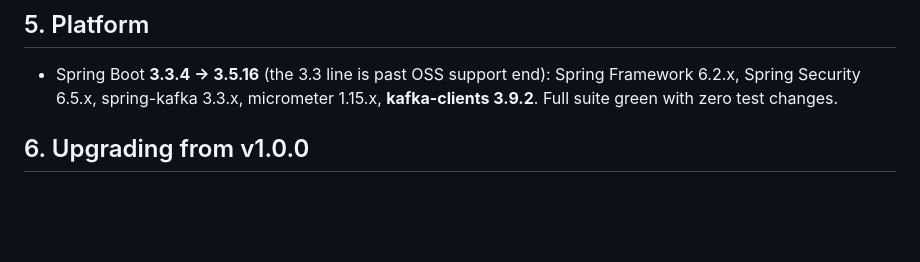
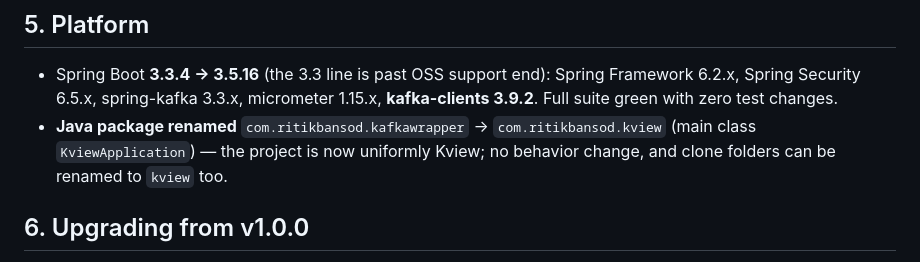
Before and after one commit to ritikbansod/kview, a Markdown page: docs/RELEASE-NOTES-v1.1.0-draft.md, the part around the change. Drawn GitHub-style; blank space fills up the shorter version.

```diff
--- a/docs/RELEASE-NOTES-v1.1.0-draft.md
+++ b/docs/RELEASE-NOTES-v1.1.0-draft.md
@@ -94,6 +94,9 @@ configured. The full per-channel checklist lives in [RELEASING.md](RELEASING.md)
 - Spring Boot **3.3.4 → 3.5.16** (the 3.3 line is past OSS support end): Spring Framework
   6.2.x, Spring Security 6.5.x, spring-kafka 3.3.x, micrometer 1.15.x, **kafka-clients
   3.9.2**. Full suite green with zero test changes.
+- **Java package renamed** `com.ritikbansod.kafkawrapper` → `com.ritikbansod.kview` (main
+  class `KviewApplication`) — the project is now uniformly Kview; no behavior change, and
+  clone folders can be renamed to `kview` too.
 
 ## 6. Upgrading from v1.0.0
 
```
Also changed, not shown: CHANGELOG.md (+1 -0 lines).
